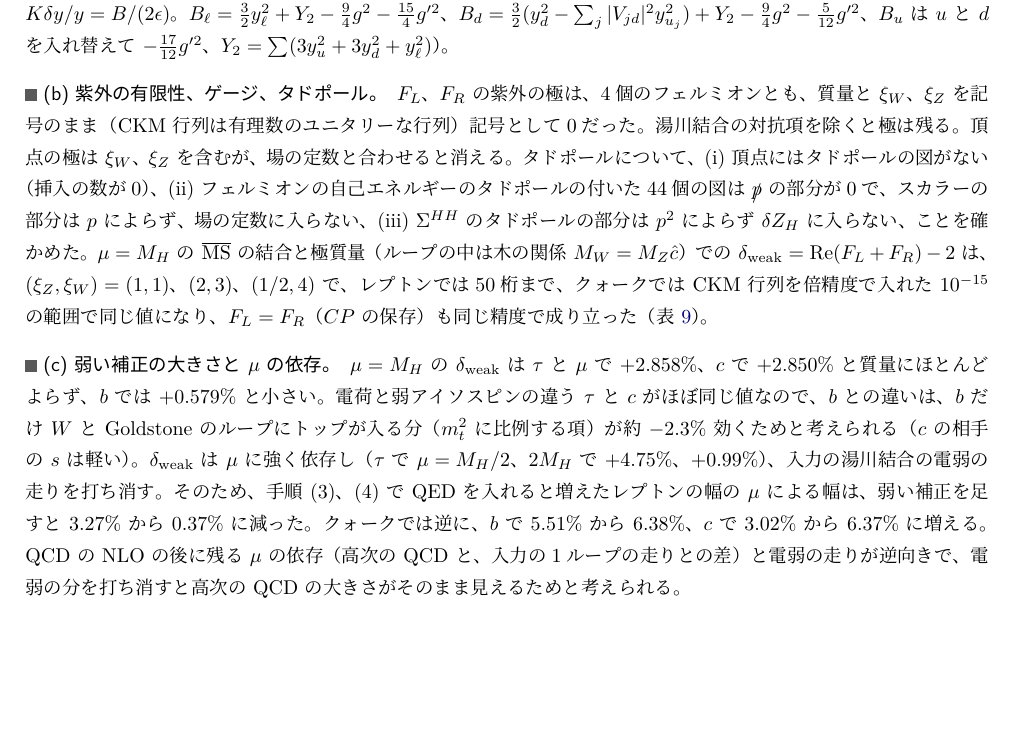
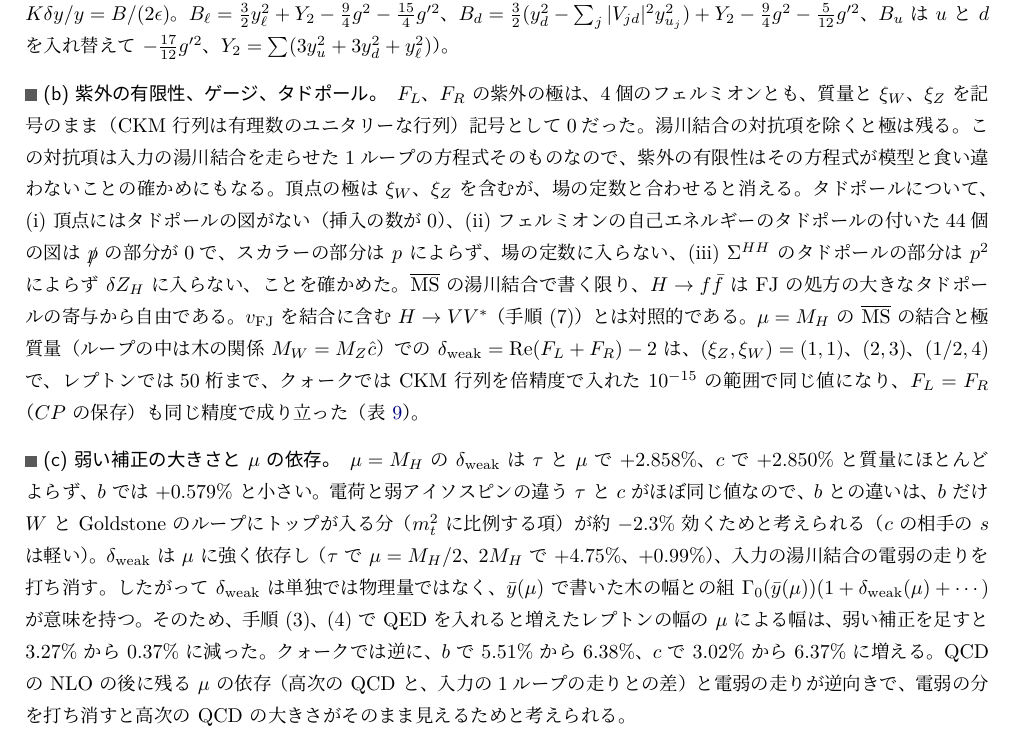
Before and after one commit to kyphys-creator/QFTcalculation, a LaTeX document (models/sm_higgs/ResearchNote/note.tex): part of page 12 of 15, cut so that both start at the same text, the shorter picture padded with empty space. The pictures show the PDF file models/sm_higgs/ResearchNote/note.pdf that the author committed with the source.

Commit message:
Explain the meaning of the weak correction in step (5) of the Higgs note
State that the UV finiteness also checks the one-loop running of the
inputs, that H -> f fbar with the MS-bar Yukawa coupling is free of the
large FJ tadpole contributions unlike H -> VV*, and that delta_weak is
meaningful only together with the running Born width.

Co-Authored-By: Claude Opus 5.5 <noreply@anthropic.com>

```diff
--- a/models/sm_higgs/ResearchNote/note.tex
+++ b/models/sm_higgs/ResearchNote/note.tex
@@ -523,9 +523,9 @@ $\mu$ & $-18.982273$ & 4.250096 & 0.000857 & 0.000866 & $-0.000\%$ \\
 
 \paragraph{(a) 振幅。}\texttt{hff\_weak\_feyncalc.wl} は、NLO ノートの手順 (4a) の計算を $Z$ の頂点から湯川の頂点に替えて、$\tau$、$\mu$、$b$、$c$ の $H\to f\bar f$ の弱い1PI の頂点（光子とグルーオンを除くループ。$\tau$ で34個、$b$ で58個の図）とフェルミオンの弱い自己エネルギー（1PI の11個または13個と、タドポールの付いた44個）を、一般の $R_\xi$ ゲージで質量と CKM 行列を記号のまま求める。光子の部分は手順 (4) の QED の $K$ に入っている。\texttt{hff\_weak.wl} は、それに SM ノートの $\Sigma^{HH}$（一般の $R_\xi$、1PI とタドポール）と、湯川結合の $\MSbar$ の対抗項を足して式~\eqref{eq:hffren} を作る。対抗項は標準模型の湯川結合の1ループの $\beta$ 関数から QED の部分 $-6Q_f^2e^2$ を除いたものである（$16\pi^2\beta_y=yB$、$K\delta y/y=B/(2\epsilon)$。$B_\ell=\frac32y_\ell^2+Y_2-\frac94g^2-\frac{15}4g'^2$、$B_d=\frac32(y_d^2-\sum_j|V_{jd}|^2y_{u_j}^2)+Y_2-\frac94g^2-\frac5{12}g'^2$、$B_u$ は $u$ と $d$ を入れ替えて $-\frac{17}{12}g'^2$、$Y_2=\sum(3y_u^2+3y_d^2+y_\ell^2)$）。
 
-\paragraph{(b) 紫外の有限性、ゲージ、タドポール。}$F_L$、$F_R$ の紫外の極は、4個のフェルミオンとも、質量と $\xi_W$、$\xi_Z$ を記号のまま（CKM 行列は有理数のユニタリーな行列）記号として0だった。湯川結合の対抗項を除くと極は残る。頂点の極は $\xi_W$、$\xi_Z$ を含むが、場の定数と合わせると消える。タドポールについて、(i) 頂点にはタドポールの図がない（挿入の数が0）、(ii) フェルミオンの自己エネルギーのタドポールの付いた44個の図は $\slashed p$ の部分が0で、スカラーの部分は $p$ によらず、場の定数に入らない、(iii) $\Sigma^{HH}$ のタドポールの部分は $p^2$ によらず $\delta Z_H$ に入らない、ことを確かめた。$\mu=M_H$ の $\MSbar$ の結合と極質量（ループの中は木の関係 $M_W=M_Z\hat c$）での $\delta_{\mathrm{weak}}=\mathrm{Re}(F_L+F_R)-2$ は、$(\xi_Z,\xi_W)=(1,1)$、$(2,3)$、$(1/2,4)$ で、レプトンでは50桁まで、クォークでは CKM 行列を倍精度で入れた $10^{-15}$ の範囲で同じ値になり、$F_L=F_R$（$CP$ の保存）も同じ精度で成り立った（表~\ref{tab:hffweak}）。
+\paragraph{(b) 紫外の有限性、ゲージ、タドポール。}$F_L$、$F_R$ の紫外の極は、4個のフェルミオンとも、質量と $\xi_W$、$\xi_Z$ を記号のまま（CKM 行列は有理数のユニタリーな行列）記号として0だった。湯川結合の対抗項を除くと極は残る。この対抗項は入力の湯川結合を走らせた1ループの方程式そのものなので、紫外の有限性はその方程式が模型と食い違わないことの確かめにもなる。頂点の極は $\xi_W$、$\xi_Z$ を含むが、場の定数と合わせると消える。タドポールについて、(i) 頂点にはタドポールの図がない（挿入の数が0）、(ii) フェルミオンの自己エネルギーのタドポールの付いた44個の図は $\slashed p$ の部分が0で、スカラーの部分は $p$ によらず、場の定数に入らない、(iii) $\Sigma^{HH}$ のタドポールの部分は $p^2$ によらず $\delta Z_H$ に入らない、ことを確かめた。$\MSbar$ の湯川結合で書く限り、$H\to f\bar f$ は FJ の処方の大きなタドポールの寄与から自由である。$v_{\mathrm{FJ}}$ を結合に含む $H\to VV^*$（手順 (7)）とは対照的である。$\mu=M_H$ の $\MSbar$ の結合と極質量（ループの中は木の関係 $M_W=M_Z\hat c$）での $\delta_{\mathrm{weak}}=\mathrm{Re}(F_L+F_R)-2$ は、$(\xi_Z,\xi_W)=(1,1)$、$(2,3)$、$(1/2,4)$ で、レプトンでは50桁まで、クォークでは CKM 行列を倍精度で入れた $10^{-15}$ の範囲で同じ値になり、$F_L=F_R$（$CP$ の保存）も同じ精度で成り立った（表~\ref{tab:hffweak}）。
 
-\paragraph{(c) 弱い補正の大きさと $\mu$ の依存。}$\mu=M_H$ の $\delta_{\mathrm{weak}}$ は $\tau$ と $\mu$ で $+2.858\%$、$c$ で $+2.850\%$ と質量にほとんどよらず、$b$ では $+0.579\%$ と小さい。電荷と弱アイソスピンの違う $\tau$ と $c$ がほぼ同じ値なので、$b$ との違いは、$b$ だけ $W$ と Goldstone のループにトップが入る分（$m_t^2$ に比例する項）が約 $-2.3\%$ 効くためと考えられる（$c$ の相手の $s$ は軽い）。$\delta_{\mathrm{weak}}$ は $\mu$ に強く依存し（$\tau$ で $\mu=M_H/2$、$2M_H$ で $+4.75\%$、$+0.99\%$）、入力の湯川結合の電弱の走りを打ち消す。そのため、手順 (3)、(4) で QED を入れると増えたレプトンの幅の $\mu$ による幅は、弱い補正を足すと $3.27\%$ から $0.37\%$ に減った。クォークでは逆に、$b$ で $5.51\%$ から $6.38\%$、$c$ で $3.02\%$ から $6.37\%$ に増える。QCD の NLO の後に残る $\mu$ の依存（高次の QCD と、入力の1ループの走りとの差）と電弱の走りが逆向きで、電弱の分を打ち消すと高次の QCD の大きさがそのまま見えるためと考えられる。
+\paragraph{(c) 弱い補正の大きさと $\mu$ の依存。}$\mu=M_H$ の $\delta_{\mathrm{weak}}$ は $\tau$ と $\mu$ で $+2.858\%$、$c$ で $+2.850\%$ と質量にほとんどよらず、$b$ では $+0.579\%$ と小さい。電荷と弱アイソスピンの違う $\tau$ と $c$ がほぼ同じ値なので、$b$ との違いは、$b$ だけ $W$ と Goldstone のループにトップが入る分（$m_t^2$ に比例する項）が約 $-2.3\%$ 効くためと考えられる（$c$ の相手の $s$ は軽い）。$\delta_{\mathrm{weak}}$ は $\mu$ に強く依存し（$\tau$ で $\mu=M_H/2$、$2M_H$ で $+4.75\%$、$+0.99\%$）、入力の湯川結合の電弱の走りを打ち消す。したがって $\delta_{\mathrm{weak}}$ は単独では物理量ではなく、$\bar y(\mu)$ で書いた木の幅との組 $\Gamma_0(\bar y(\mu))(1+\delta_{\mathrm{weak}}(\mu)+\cdots)$ が意味を持つ。そのため、手順 (3)、(4) で QED を入れると増えたレプトンの幅の $\mu$ による幅は、弱い補正を足すと $3.27\%$ から $0.37\%$ に減った。クォークでは逆に、$b$ で $5.51\%$ から $6.38\%$、$c$ で $3.02\%$ から $6.37\%$ に増える。QCD の NLO の後に残る $\mu$ の依存（高次の QCD と、入力の1ループの走りとの差）と電弱の走りが逆向きで、電弱の分を打ち消すと高次の QCD の大きさがそのまま見えるためと考えられる。
 
 \paragraph{(d) MadLoop。}\texttt{hff\_weak\_madloop.py} は、CKM ノートの NLO の UFO の \texttt{[virt=QED]} の $H\to\tau^-\tau^+$、$\mu^-\mu^+$、$b\bar b$ を、その点（$1/\alpha=128$、$M_Z=91$、$M_W=80$、$M_H=125$、$m_t=165$~GeV、その点の CKM 行列）で、本ノートの弱い部分（同じ点で求めた $\delta_{\mathrm{weak}}$）と光子の部分（手順 (4) の $K$ を $Q_f^2\alpha/\pi$ 倍して MadLoop の規格化にしたもの）の和と比べる。単極と有限部分の木との比は、$\mu_R=125$、$500$~GeV で、レプトンで $10^{-14}$、$b$ で $1.1\times10^{-13}$ 以内で一致した（MadLoop の図は $\tau$、$\mu$ で13個、$b$ で27個のループ）。
 
```
Also changed, not shown: models/sm_higgs/ResearchNote/note.pdf.
